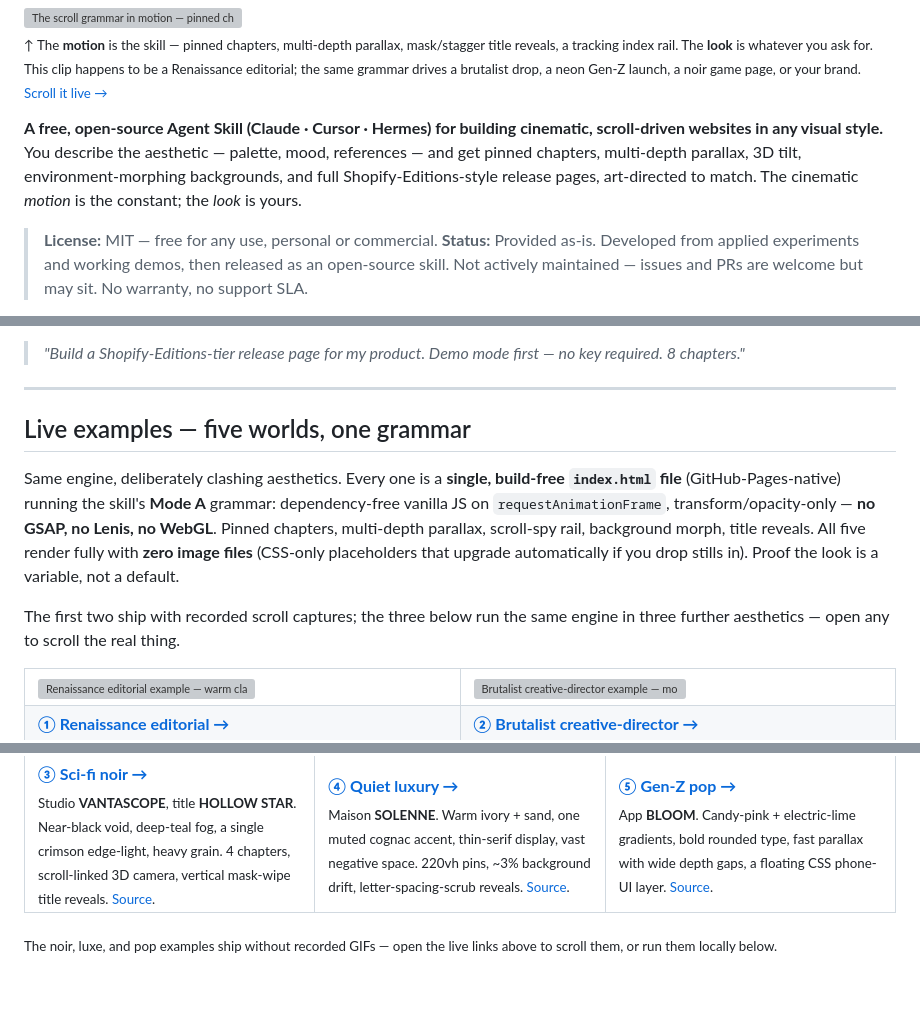
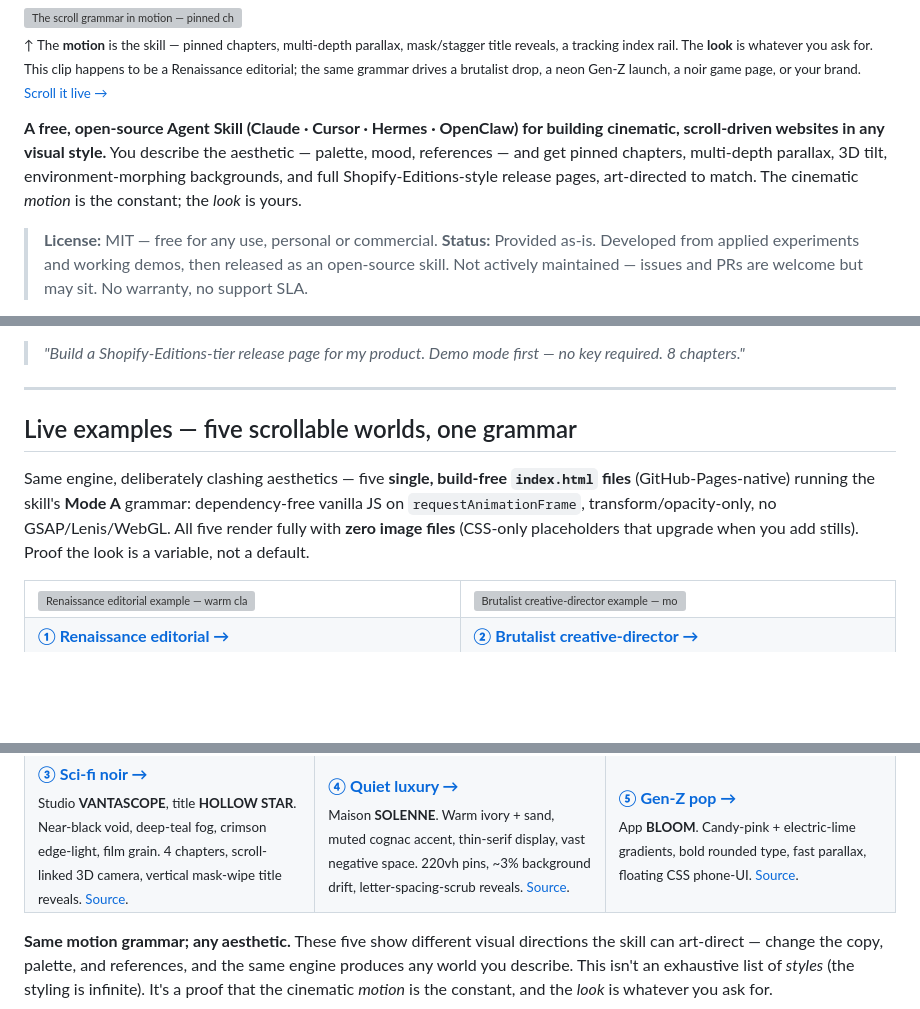
Before and after one commit to MustBeSimo/cinematic-scroll-skill, a Markdown page: README.md, 3 parts joined by grey strips. GitHub-like rendering; blank space fills up the shorter version; grey boxes are pictures that could not be loaded.

```diff
--- a/README.md
+++ b/README.md
@@ -16,7 +16,7 @@
 
 <sub>↑ The <b>motion</b> is the skill — pinned chapters, multi-depth parallax, mask/stagger title reveals, a tracking index rail. The <b>look</b> is whatever you ask for. This clip happens to be a Renaissance editorial; the same grammar drives a brutalist drop, a neon Gen-Z launch, a noir game page, or your brand. <a href="https://mustbesimo.github.io/cinematic-scroll-skill/examples/renaissance/">Scroll it live →</a></sub>
 
-**A free, open-source Agent Skill (Claude · Cursor · Hermes) for building cinematic, scroll-driven websites in any visual style.** You describe the aesthetic — palette, mood, references — and get pinned chapters, multi-depth parallax, 3D tilt, environment-morphing backgrounds, and full Shopify-Editions-style release pages, art-directed to match. The cinematic *motion* is the constant; the *look* is yours.
+**A free, open-source Agent Skill (Claude · Cursor · Hermes · OpenClaw) for building cinematic, scroll-driven websites in any visual style.** You describe the aesthetic — palette, mood, references — and get pinned chapters, multi-depth parallax, 3D tilt, environment-morphing backgrounds, and full Shopify-Editions-style release pages, art-directed to match. The cinematic *motion* is the constant; the *look* is yours.
 
 > **License:** MIT — free for any use, personal or commercial.
 > **Status:** Provided as-is. Developed from applied experiments and working demos, then released as an open-source skill. Not actively maintained — issues and PRs are welcome but may sit. No warranty, no support SLA.
@@ -62,11 +41,9 @@ A complete Next.js App Router project scaffolded from tested templates: chaptere
 
 ---
 
-## Live examples — five worlds, one grammar
+## Live examples — five scrollable worlds, one grammar
 
-Same engine, deliberately clashing aesthetics. Every one is a **single, build-free `index.html` file** (GitHub-Pages-native) running the skill's **Mode A** grammar: dependency-free vanilla JS on `requestAnimationFrame`, transform/opacity-only — **no GSAP, no Lenis, no WebGL**. Pinned chapters, multi-depth parallax, scroll-spy rail, background morph, title reveals. All five render fully with **zero image files** (CSS-only placeholders that upgrade automatically if you drop stills in). Proof the look is a variable, not a default.
-
-The first two ship with recorded scroll captures; the three below run the same engine in three further aesthetics — open any to scroll the real thing.
+Same engine, deliberately clashing aesthetics — five **single, build-free `index.html` files** (GitHub-Pages-native) running the skill's **Mode A** grammar: dependency-free vanilla JS on `requestAnimationFrame`, transform/opacity-only, no GSAP/Lenis/WebGL. All five render fully with **zero image files** (CSS-only placeholders that upgrade when you add stills). Proof the look is a variable, not a default.
 
 <table>
   <tr>
@@ -95,16 +83,16 @@ The first two ship with recorded scroll captures; the three below run the same e
       <a href="https://mustbesimo.github.io/cinematic-scroll-skill/examples/noir/"><b>③ Sci-fi noir →</b></a><br>
-      <sub>Studio <b>VANTASCOPE</b>, title <b>HOLLOW STAR</b>. Near-black void, deep-teal fog, a single crimson edge-light, heavy grain. 4 chapters, scroll-linked 3D camera, vertical mask-wipe title reveals. <a href="./examples/noir/">Source</a>.</sub>
+      <sub>Studio <b>VANTASCOPE</b>, title <b>HOLLOW STAR</b>. Near-black void, deep-teal fog, crimson edge-light, film grain. 4 chapters, scroll-linked 3D camera, vertical mask-wipe title reveals. <a href="./examples/noir/">Source</a>.</sub>
     </td>
     <td width="33%" valign="top">
       <a href="https://mustbesimo.github.io/cinematic-scroll-skill/examples/luxe/"><b>④ Quiet luxury →</b></a><br>
-      <sub>Maison <b>SOLENNE</b>. Warm ivory + sand, one muted cognac accent, thin-serif display, vast negative space. 220vh pins, ~3% background drift, letter-spacing-scrub reveals. <a href="./examples/luxe/">Source</a>.</sub>
+      <sub>Maison <b>SOLENNE</b>. Warm ivory + sand, muted cognac accent, thin-serif display, vast negative space. 220vh pins, ~3% background drift, letter-spacing-scrub reveals. <a href="./examples/luxe/">Source</a>.</sub>
     </td>
     <td width="33%" valign="top">
       <a href="https://mustbesimo.github.io/cinematic-scroll-skill/examples/pop/"><b>⑤ Gen-Z pop →</b></a><br>
-      <sub>App <b>BLOOM</b>. Candy-pink + electric-lime gradients, bold rounded type, fast parallax with wide depth gaps, a floating CSS phone-UI layer. <a href="./examples/pop/">Source</a>.</sub>
+      <sub>App <b>BLOOM</b>. Candy-pink + electric-lime gradients, bold rounded type, fast parallax, floating CSS phone-UI. <a href="./examples/pop/">Source</a>.</sub>
     </td>
   </tr>
 </table>
 
-<sub>The noir, luxe, and pop examples ship without recorded GIFs — open the live links above to scroll them, or run them locally below.</sub>
+**Same motion grammar; any aesthetic.** These five show different visual directions the skill can art-direct — change the copy, palette, and references, and the same engine produces any world you describe. This isn't an exhaustive list of *styles* (the styling is infinite). It's a proof that the cinematic *motion* is the constant, and the *look* is whatever you ask for.
 
```
Also changed, not shown: other parts of README.md (+35 -24 lines), assets/luxe-scroll-demo.gif (added), assets/noir-scroll-demo.gif (added), assets/pop-scroll-demo.gif (added), 1 other file.
